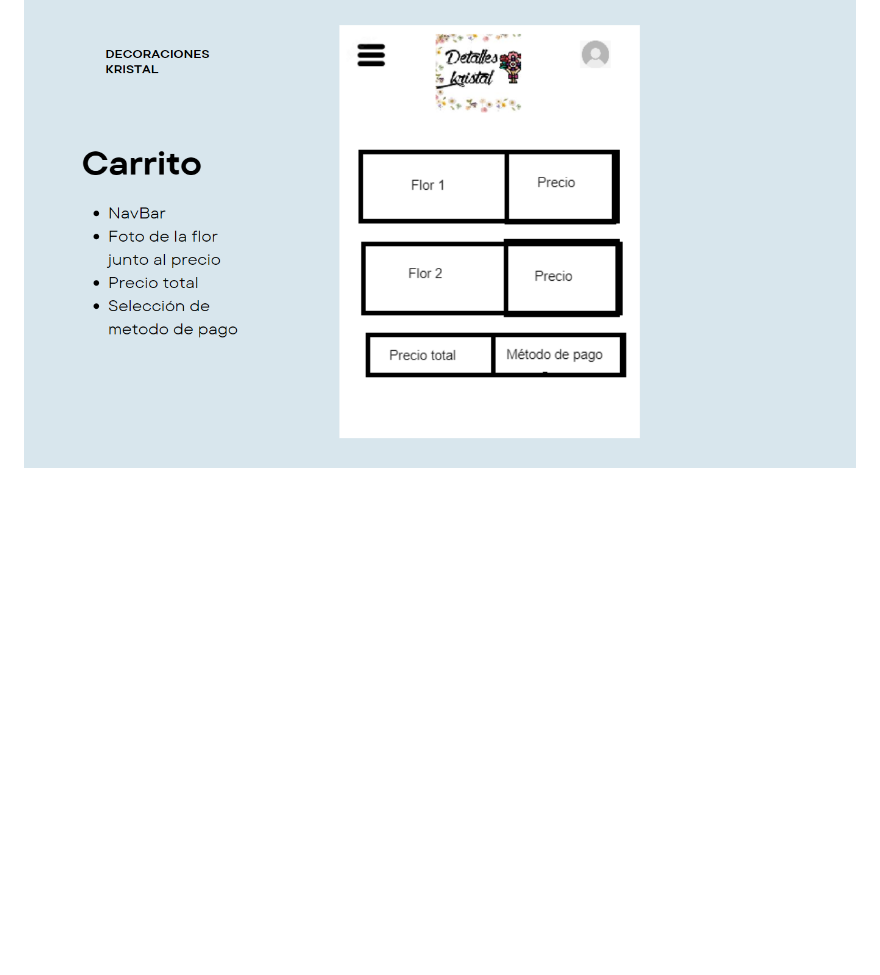
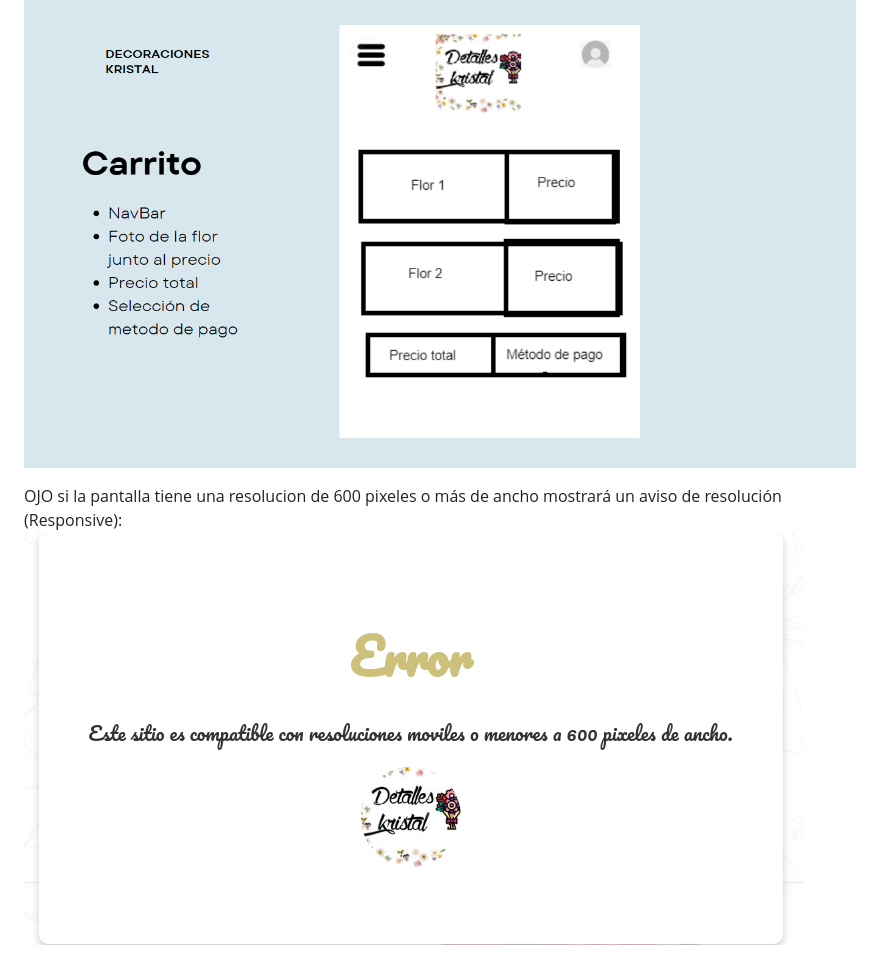
Before and after one commit to juanconde025/PROYECTO-FILTRO_CONDEJUAN_MARTINEZDAVID, a Markdown page: readme.md, the part around the change. Rendered like a GitHub page; pictures changed too: image-5.png (added); blank space fills up the shorter version.

Commit message:
fix: readme

```diff
--- a/readme.md
+++ b/readme.md
@@ -27,3 +27,6 @@ Además cuando vayas a seleccionar una flor te direccionará a los detalles de e
 Y al finalizar encontras tu carrito predeterminado 🥳:
 
 ![alt text](image-4.png)
+
+OJO si la pantalla tiene una resolucion de 600 pixeles o más de ancho mostrará un aviso de resolución (Responsive):
+![alt text](image-5.png)
```
